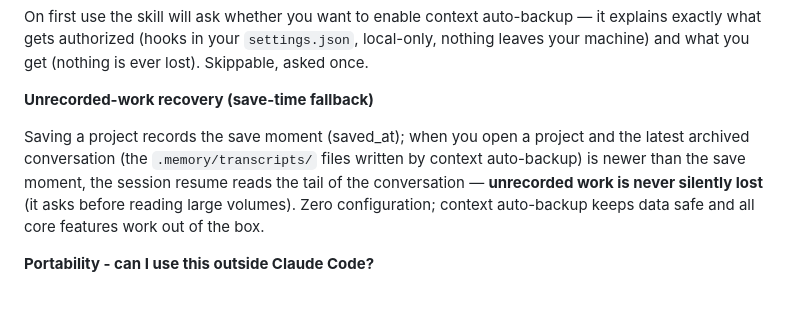
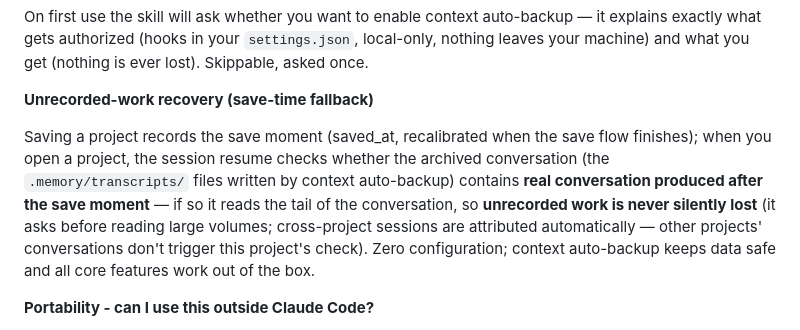
Before and after one commit to SUNQSHENG/project-registry, a Markdown page: README.md, the part around the change. GitHub-like rendering; blank space fills up the shorter version.

Commit message:
README 双语修正：未入账恢复描述对齐 v1.2.2 实现（判定=保存时刻后实质对话 + 跨项目自动分辨，删过时的 mtime 比较措辞）

```diff
--- a/README.md
+++ b/README.md
@@ -179,7 +179,7 @@ On first use the skill will ask whether you want to enable context auto-backup
 
 **Unrecorded-work recovery (save-time fallback)**
 
-Saving a project records the save moment (saved_at); when you open a project and the latest archived conversation (the `.memory/transcripts/` files written by context auto-backup) is newer than the save moment, the session resume reads the tail of the conversation — **unrecorded work is never silently lost** (it asks before reading large volumes). Zero configuration; context auto-backup keeps data safe and all core features work out of the box.
+Saving a project records the save moment (saved_at, recalibrated when the save flow finishes); when you open a project, the session resume checks whether the archived conversation (the `.memory/transcripts/` files written by context auto-backup) contains **real conversation produced after the save moment** — if so it reads the tail of the conversation, so **unrecorded work is never silently lost** (it asks before reading large volumes; cross-project sessions are attributed automatically — other projects' conversations don't trigger this project's check). Zero configuration; context auto-backup keeps data safe and all core features work out of the box.
 
 **Portability - can I use this outside Claude Code?**
 
```
Also changed, not shown: README.zh-CN.md (+1 -1 lines).
